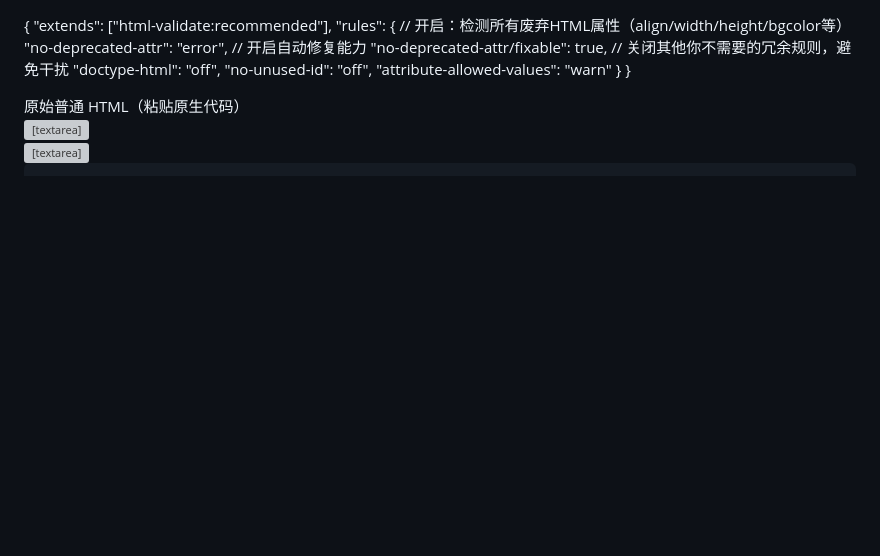
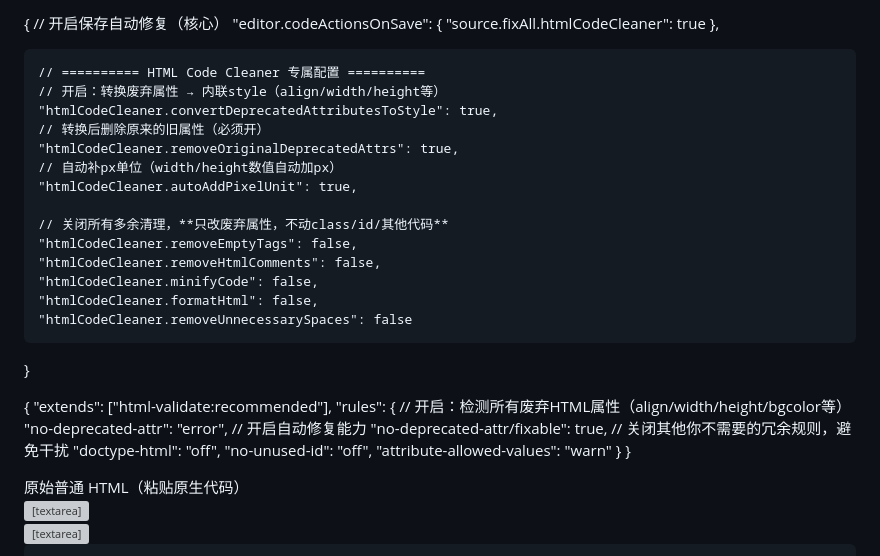
Before and after one commit to huwangw/huwangw.github.io, a Markdown page: README.md, the part around the change. GitHub-like rendering; blank space fills up the shorter version; grey boxes are pictures that could not be loaded.

```diff
--- a/README.md
+++ b/README.md
@@ -1,3 +1,34 @@
+{
+    // 开启保存自动修复（核心）
+    "editor.codeActionsOnSave": {
+        "source.fixAll.htmlCodeCleaner": true
+    },
+
+    // ========== HTML Code Cleaner 专属配置 ==========
+    // 开启：转换废弃属性 → 内联style（align/width/height等）
+    "htmlCodeCleaner.convertDeprecatedAttributesToStyle": true,
+    // 转换后删除原来的旧属性（必须开）
+    "htmlCodeCleaner.removeOriginalDeprecatedAttrs": true,
+    // 自动补px单位（width/height数值自动加px）
+    "htmlCodeCleaner.autoAddPixelUnit": true,
+
+    // 关闭所有多余清理，**只改废弃属性，不动class/id/其他代码**
+    "htmlCodeCleaner.removeEmptyTags": false,
+    "htmlCodeCleaner.removeHtmlComments": false,
+    "htmlCodeCleaner.minifyCode": false,
+    "htmlCodeCleaner.formatHtml": false,
+    "htmlCodeCleaner.removeUnnecessarySpaces": false
+}
+
+
+
+
+
+
+
+
+
+
 {
   "extends": ["html-validate:recommended"],
   "rules": {
```
